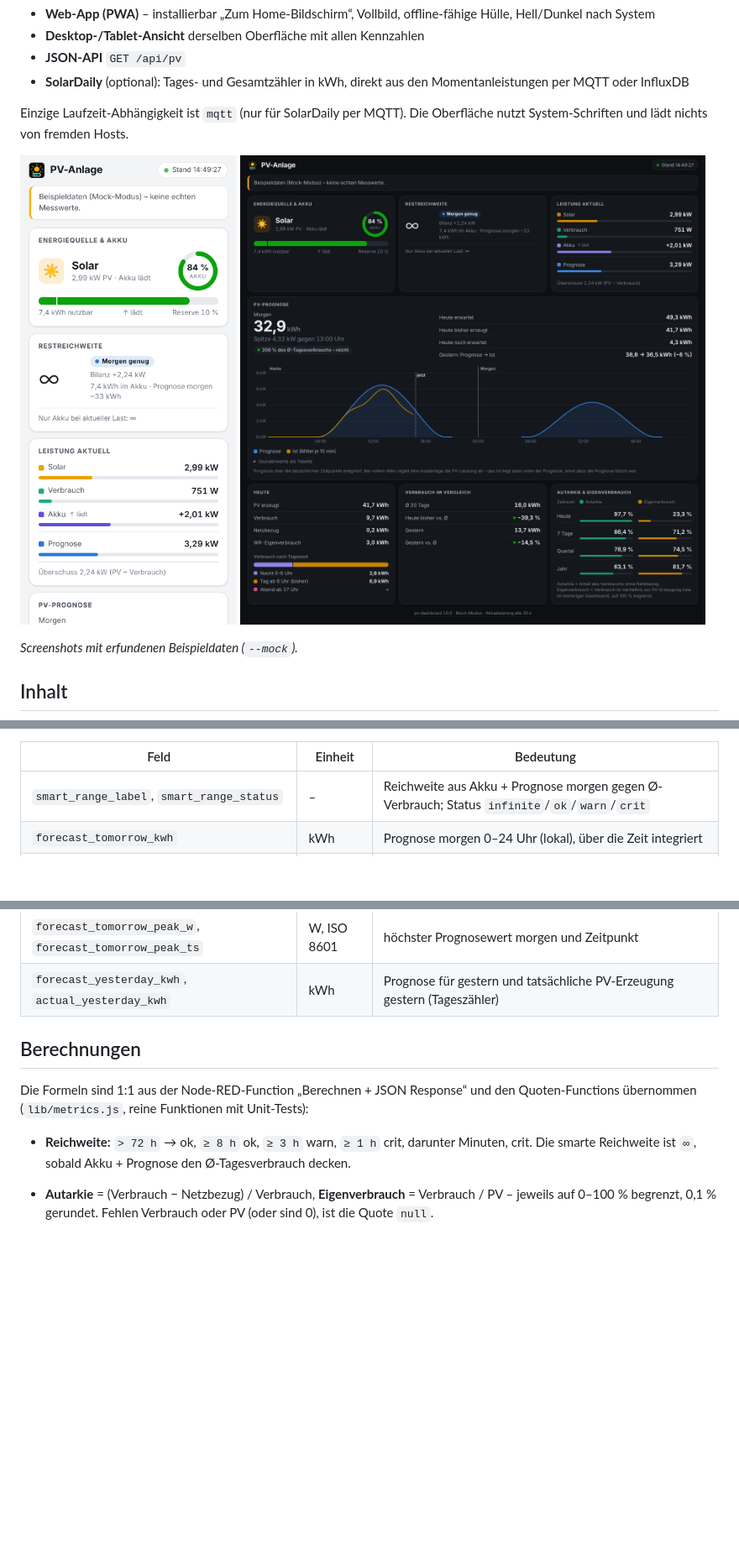
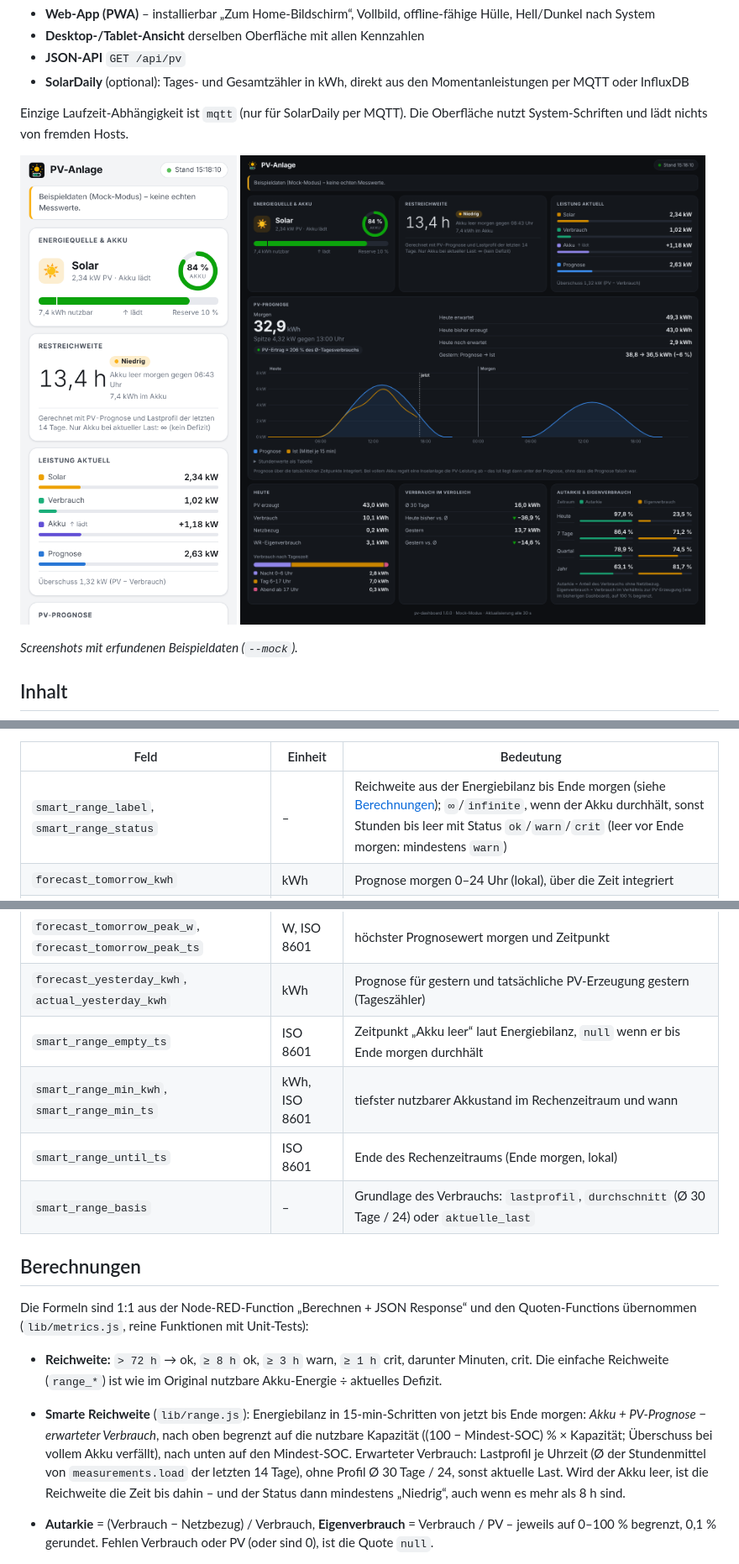
Before and after one commit to seele05/pv-dashboard, a Markdown page: README.md, 3 parts joined by grey strips. Shown at 84% size. Drawn GitHub-style; pictures changed too: docs/screenshot-desktop.png, docs/screenshot-mobile.png; blank space fills up the shorter version.

```diff
--- a/README.md
+++ b/README.md
@@ -104,7 +104,7 @@ Statusfarben erscheinen immer zusammen mit Text oder Symbol. Die Datenfarben sta
 
 | Feld | Einheit | Bedeutung |
 |---|---|---|
-| `smart_range_label`, `smart_range_status` | – | Reichweite aus Akku + Prognose morgen gegen Ø-Verbrauch; Status `infinite`/`ok`/`warn`/`crit` |
+| `smart_range_label`, `smart_range_status` | – | Reichweite aus der Energiebilanz bis Ende morgen (siehe [Berechnungen](#berechnungen)); `∞`/`infinite`, wenn der Akku durchhält, sonst Stunden bis leer mit Status `ok`/`warn`/`crit` (leer vor Ende morgen: mindestens `warn`) |
 | `forecast_tomorrow_kwh` | kWh | Prognose morgen 0–24 Uhr (lokal), über die Zeit integriert |
 | `autarkie_heute`, `eigenverbrauch_heute` | % | Quoten aus den Tageszählern |
 | `autarkie_woche`, `eigenverbrauch_woche` | % | letzte 7 Tage |
@@ -128,12 +128,17 @@ Statusfarben erscheinen immer zusammen mit Text oder Symbol. Die Datenfarben sta
 | `forecast_today_remaining_kwh` | kWh | Prognose von jetzt bis Mitternacht |
 | `forecast_tomorrow_peak_w`, `forecast_tomorrow_peak_ts` | W, ISO 8601 | höchster Prognosewert morgen und Zeitpunkt |
 | `forecast_yesterday_kwh`, `actual_yesterday_kwh` | kWh | Prognose für gestern und tatsächliche PV-Erzeugung gestern (Tageszähler) |
+| `smart_range_empty_ts` | ISO 8601 | Zeitpunkt „Akku leer“ laut Energiebilanz, `null` wenn er bis Ende morgen durchhält |
+| `smart_range_min_kwh`, `smart_range_min_ts` | kWh, ISO 8601 | tiefster nutzbarer Akkustand im Rechenzeitraum und wann |
+| `smart_range_until_ts` | ISO 8601 | Ende des Rechenzeitraums (Ende morgen, lokal) |
+| `smart_range_basis` | – | Grundlage des Verbrauchs: `lastprofil`, `durchschnitt` (Ø 30 Tage / 24) oder `aktuelle_last` |
 
 ## Berechnungen
 
 Die Formeln sind 1:1 aus der Node-RED-Function „Berechnen + JSON Response“ und den Quoten-Functions übernommen (`lib/metrics.js`, reine Funktionen mit Unit-Tests):
 
-- **Reichweite:** `> 72 h` → ok, `≥ 8 h` ok, `≥ 3 h` warn, `≥ 1 h` crit, darunter Minuten, crit. Die smarte Reichweite ist `∞`, sobald Akku + Prognose den Ø-Tagesverbrauch decken.
+- **Reichweite:** `> 72 h` → ok, `≥ 8 h` ok, `≥ 3 h` warn, `≥ 1 h` crit, darunter Minuten, crit. Die einfache Reichweite (`range_*`) ist wie im Original nutzbare Akku-Energie ÷ aktuelles Defizit.
+- **Smarte Reichweite** (`lib/range.js`): Energiebilanz in 15-min-Schritten von jetzt bis Ende morgen: *Akku + PV-Prognose − erwarteter Verbrauch*, nach oben begrenzt auf die nutzbare Kapazität ((100 − Mindest-SOC) % × Kapazität; Überschuss bei vollem Akku verfällt), nach unten auf den Mindest-SOC. Erwarteter Verbrauch: Lastprofil je Uhrzeit (Ø der Stundenmittel von `measurements.load` der letzten 14 Tage), ohne Profil Ø 30 Tage / 24, sonst aktuelle Last. Wird der Akku leer, ist die Reichweite die Zeit bis dahin – und der Status dann mindestens „Niedrig“, auch wenn es mehr als 8 h sind.
 - **Autarkie** = (Verbrauch − Netzbezug) / Verbrauch, **Eigenverbrauch** = Verbrauch / PV – jeweils auf 0–100 % begrenzt, 0,1 % gerundet. Fehlen Verbrauch oder PV (oder sind 0), ist die Quote `null`.
 - **Woche:** Summe der letzten 7 Tageswerte (Verbrauch/PV > 1 kWh, Netz ≥ 0) aus den letzten 8 Tagen. **Quartal/Jahr:** alle Tageswerte ab Quartals- bzw. Jahresbeginn.
 - **Nacht/Tag/Abend:** aus dem Verbrauchszähler um 06:00 und 17:00 (jeweils erster Wert im Fenster ± 15 min). Wie im Original gibt es den Tageswert erst ab 17 Uhr; die Oberfläche zeigt vorher den bisherigen Verbrauch seit 6 Uhr.
```
Also changed, not shown: other parts of README.md (+3 -2 lines), 11 other files.
